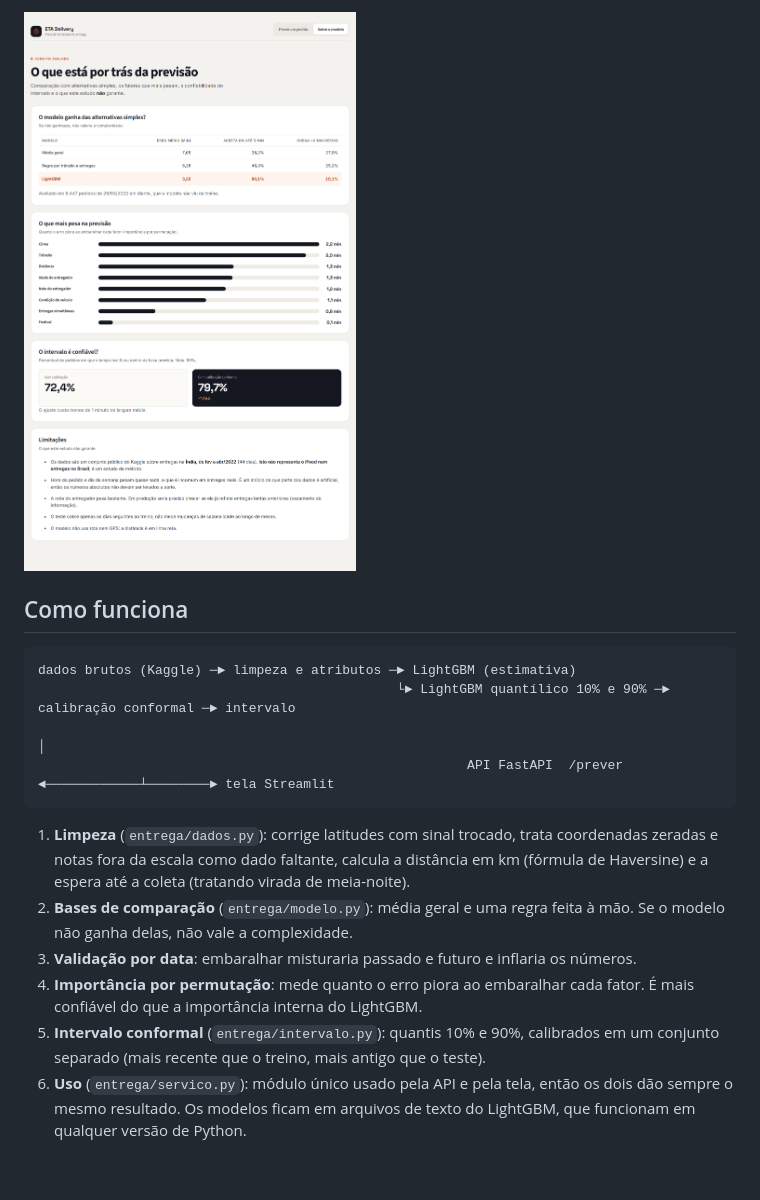
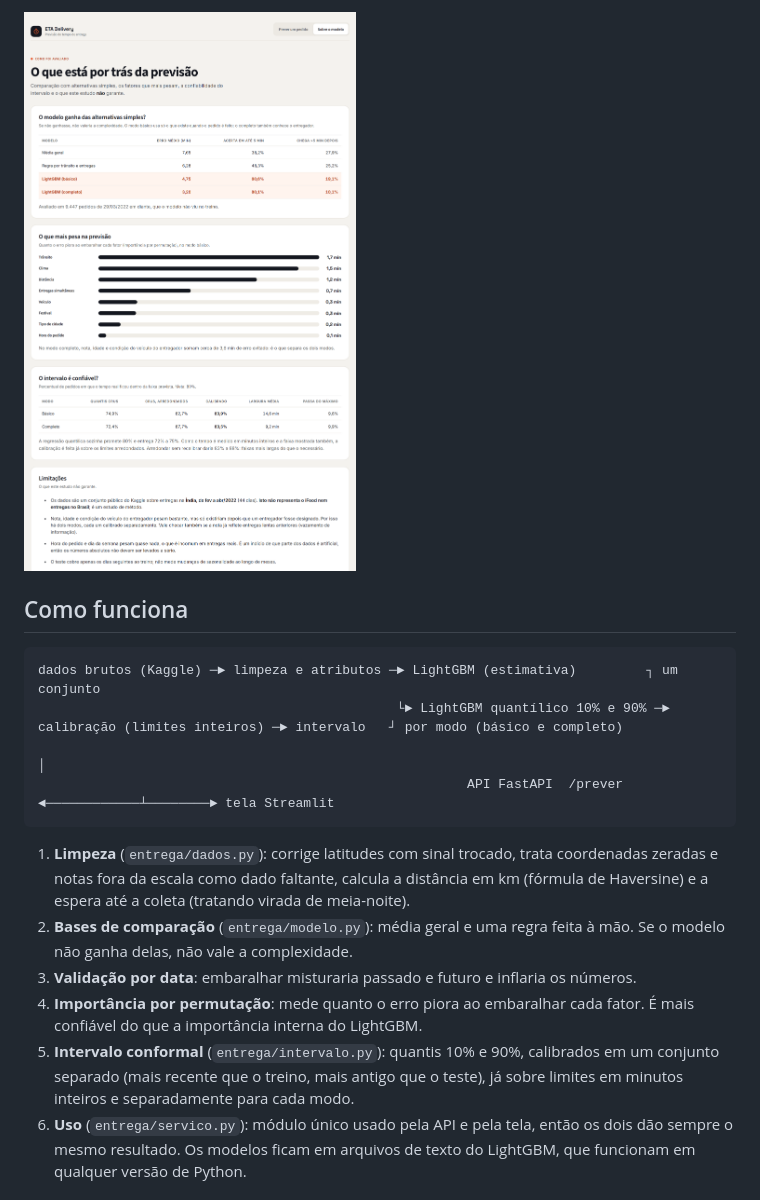
Before and after one commit to JoaoJordao27/previsao-tempo-entrega, a Markdown page: README.md, the part around one of its changes. Drawn GitHub-style; pictures changed too: docs/modelo.png; blank space fills up the shorter version.

````diff
--- a/README.md
+++ b/README.md
@@ -38,8 +45,8 @@ A regressão quantílica sozinha prometia 80% e entregava 72%. A **calibração
 ## Como funciona
 
 ```
-dados brutos (Kaggle) ─► limpeza e atributos ─► LightGBM (estimativa)
-                                              └► LightGBM quantílico 10% e 90% ─► calibração conformal ─► intervalo
+dados brutos (Kaggle) ─► limpeza e atributos ─► LightGBM (estimativa)         ┐ um conjunto
+                                              └► LightGBM quantílico 10% e 90% ─► calibração (limites inteiros) ─► intervalo   ┘ por modo (básico e completo)
                                                                                           │
                                                        API FastAPI  /prever  ◄────────────┴────────► tela Streamlit
 ```
@@ -48,7 +55,7 @@ dados brutos (Kaggle) ─► limpeza e atributos ─► LightGBM (estimativa)
 2. **Bases de comparação** (`entrega/modelo.py`): média geral e uma regra feita à mão. Se o modelo não ganha delas, não vale a complexidade.
 3. **Validação por data**: embaralhar misturaria passado e futuro e inflaria os números.
 4. **Importância por permutação**: mede quanto o erro piora ao embaralhar cada fator. É mais confiável do que a importância interna do LightGBM.
-5. **Intervalo conformal** (`entrega/intervalo.py`): quantis 10% e 90%, calibrados em um conjunto separado (mais recente que o treino, mais antigo que o teste).
+5. **Intervalo conformal** (`entrega/intervalo.py`): quantis 10% e 90%, calibrados em um conjunto separado (mais recente que o treino, mais antigo que o teste), já sobre limites em minutos inteiros e separadamente para cada modo.
 6. **Uso** (`entrega/servico.py`): módulo único usado pela API e pela tela, então os dois dão sempre o mesmo resultado. Os modelos ficam em arquivos de texto do LightGBM, que funcionam em qualquer versão de Python.
 
 ## Como rodar
````
Also changed, not shown: other parts of README.md (+28 -19 lines), docs/prever.png, 20 other files.
